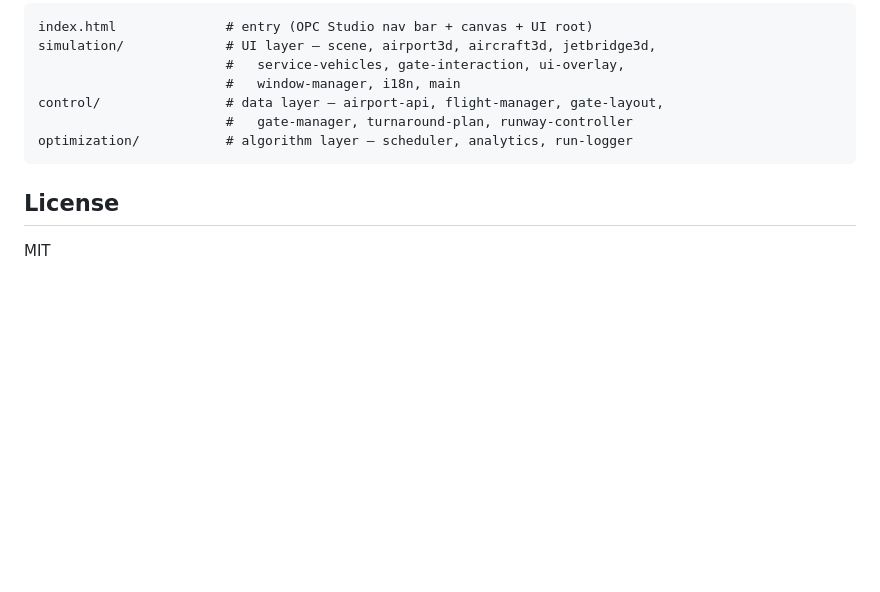
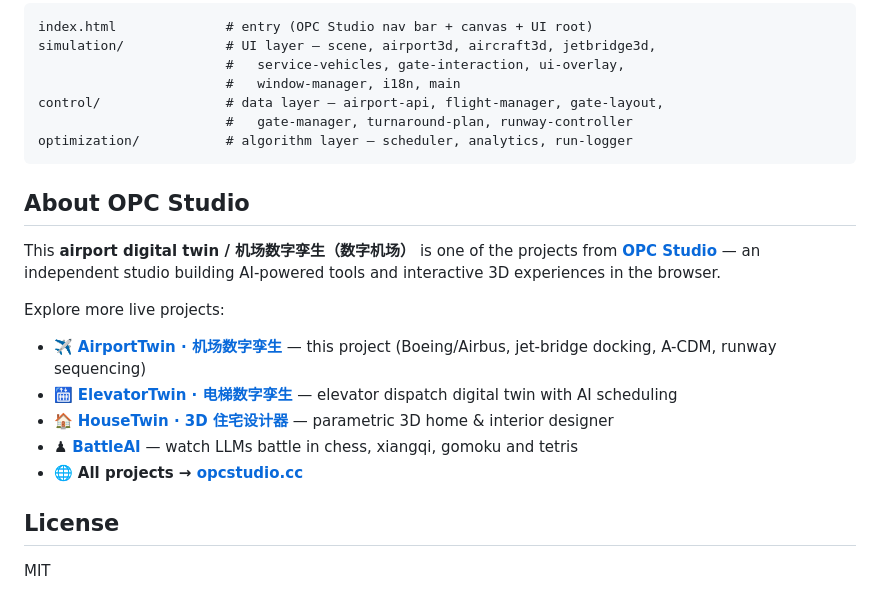
Before and after one commit to webergithub/airport-digital-twin, a Markdown page: README.md, the part around the change. Drawn GitHub-style; blank space fills up the shorter version.

Commit message:
docs: add OPC Studio cross-links to README (backlinks to opcstudio.cc projects)
Co-Authored-By: Claude Opus 4.8 <noreply@anthropic.com>

````diff
--- a/README.md
+++ b/README.md
@@ -53,6 +53,18 @@ control/                # data layer — airport-api, flight-manager, gate-layou
 optimization/           # algorithm layer — scheduler, analytics, run-logger
 ```
 
+## About OPC Studio
+
+This **airport digital twin / 机场数字孪生（数字机场）** is one of the projects from **[OPC Studio](https://opcstudio.cc/)** — an independent studio building AI-powered tools and interactive 3D experiences in the browser.
+
+Explore more live projects:
+
+- ✈️ **[AirportTwin · 机场数字孪生](https://opcstudio.cc/airport-twin/)** — this project (Boeing/Airbus, jet-bridge docking, A-CDM, runway sequencing)
+- 🛗 **[ElevatorTwin · 电梯数字孪生](https://opcstudio.cc/elevator-twin/)** — elevator dispatch digital twin with AI scheduling
+- 🏠 **[HouseTwin · 3D 住宅设计器](https://opcstudio.cc/house-twin/)** — parametric 3D home & interior designer
+- ♟ **[BattleAI](https://opcstudio.cc/battleai/)** — watch LLMs battle in chess, xiangqi, gomoku and tetris
+- 🌐 **All projects → [opcstudio.cc](https://opcstudio.cc/)**
+
 ## License
 
 MIT
````
